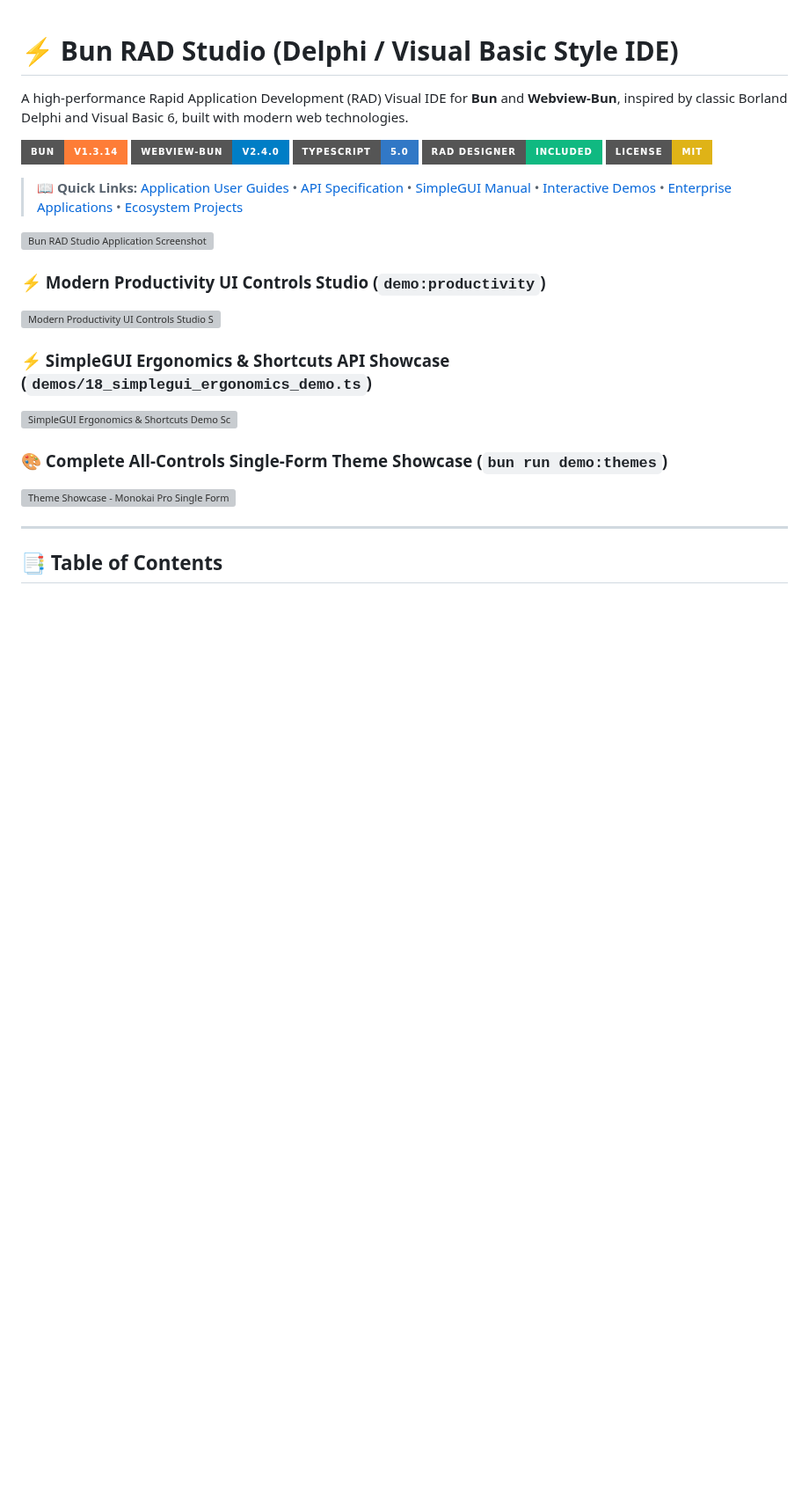
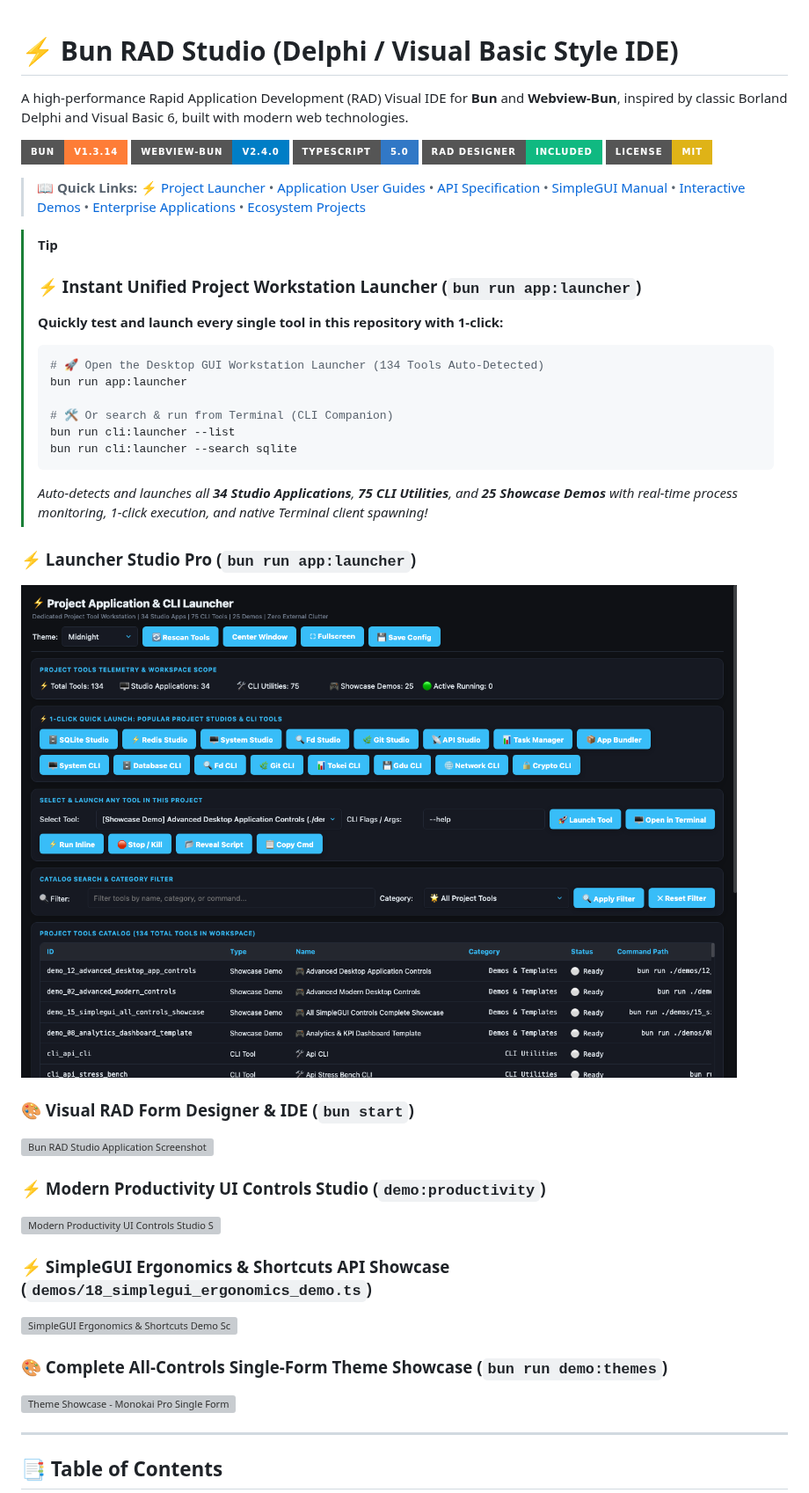
Before and after one commit to codecaine-zz/bun_rad_studio, a Markdown page: README.md, the part around one of its changes. Shown at 88% size. GitHub-like rendering; pictures changed too: screenshots/apps/launcher_studio_desktop.png (added); badges without logos; blank space fills up the shorter version; grey boxes are pictures that could not be loaded.

Commit message:
feat: add Launcher Studio application, CLI tool, tests, and documentation

````diff
--- a/README.md
+++ b/README.md
@@ -8,7 +8,26 @@ A high-performance Rapid Application Development (RAD) Visual IDE for **Bun** an
 [![RAD Designer](https://img.shields.io/badge/RAD%20Designer-Included-10b981?style=for-the-badge)](API.md)
 [![License: MIT](https://img.shields.io/badge/License-MIT-yellow?style=for-the-badge)](LICENSE)
 
-> 📖 **Quick Links:** [Application User Guides](docs/userguides/README.md) • [API Specification](API.md) • [SimpleGUI Manual](SIMPLEGUI_API.md) • [Interactive Demos](#3-run-interactive-feature-demos) • [Enterprise Applications](#16-enterprise-production-workstations--utilities) • [Ecosystem Projects](#related-rad--gui-ecosystem-projects)
+> 📖 **Quick Links:** [⚡ Project Launcher](#-instant-unified-project-workstation-launcher-bun-run-applauncher) • [Application User Guides](docs/userguides/README.md) • [API Specification](API.md) • [SimpleGUI Manual](SIMPLEGUI_API.md) • [Interactive Demos](#3-run-interactive-feature-demos) • [Enterprise Applications](#16-enterprise-production-workstations--utilities) • [Ecosystem Projects](#related-rad--gui-ecosystem-projects)
+
+> [!TIP]
+> ### ⚡ Instant Unified Project Workstation Launcher (`bun run app:launcher`)
+> **Quickly test and launch every single tool in this repository with 1-click:**
+> ```bash
+> # 🚀 Open the Desktop GUI Workstation Launcher (134 Tools Auto-Detected)
+> bun run app:launcher
+>
+> # 🛠️ Or search & run from Terminal (CLI Companion)
+> bun run cli:launcher --list
+> bun run cli:launcher --search sqlite
+> ```
+> *Auto-detects and launches all **34 Studio Applications**, **75 CLI Utilities**, and **25 Showcase Demos** with real-time process monitoring, 1-click execution, and native Terminal client spawning!*
+
+### ⚡ Launcher Studio Pro (`bun run app:launcher`)
+
+![Launcher Studio Pro Desktop Screenshot](screenshots/apps/launcher_studio_desktop.png)
+
+### 🎨 Visual RAD Form Designer & IDE (`bun start`)
 
 ![Bun RAD Studio Application Screenshot](screenshot.png)
 
````
Also changed, not shown: other parts of README.md (+5 -1 lines), screenshots/apps/launcher_studio_responsive.png (added), 6 other files.
